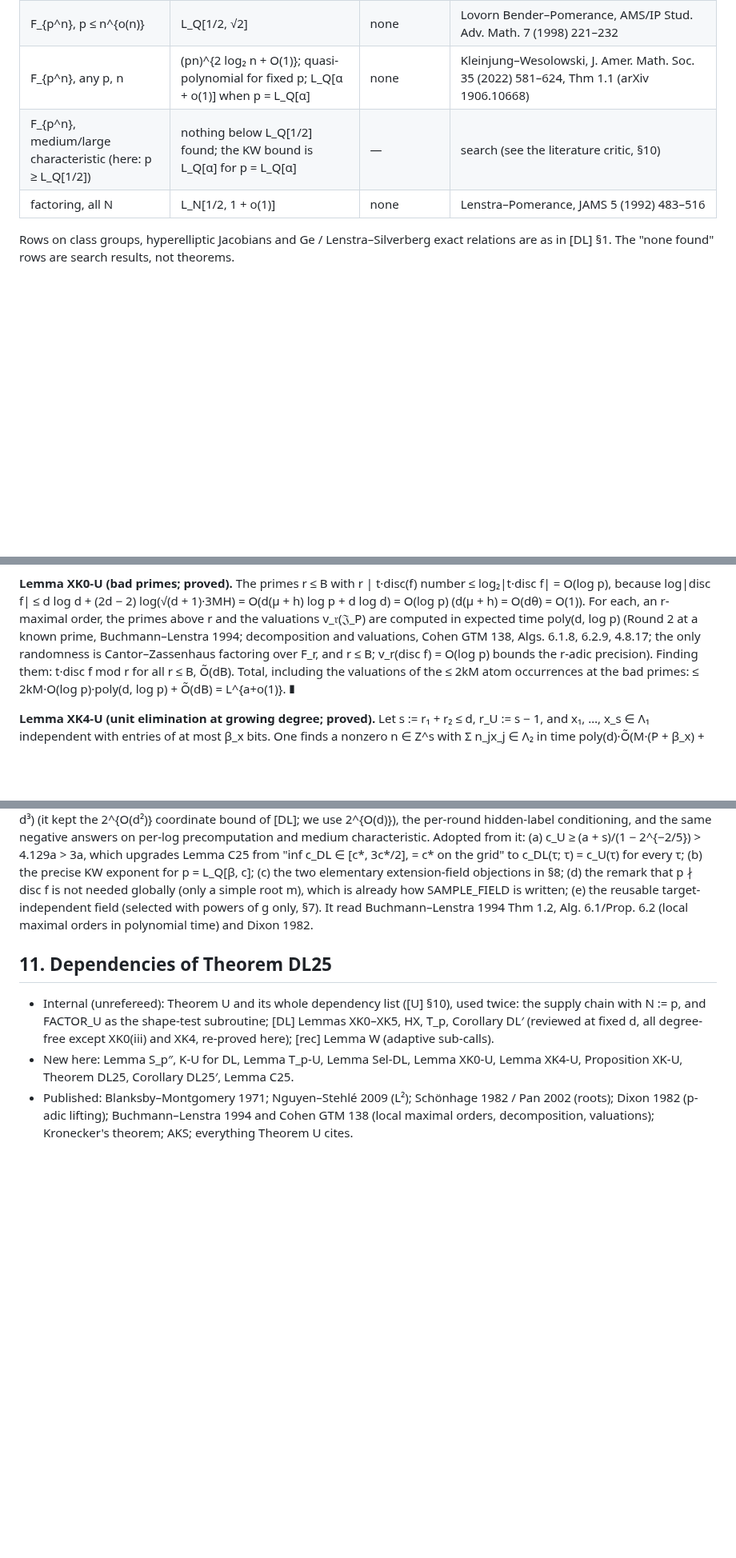
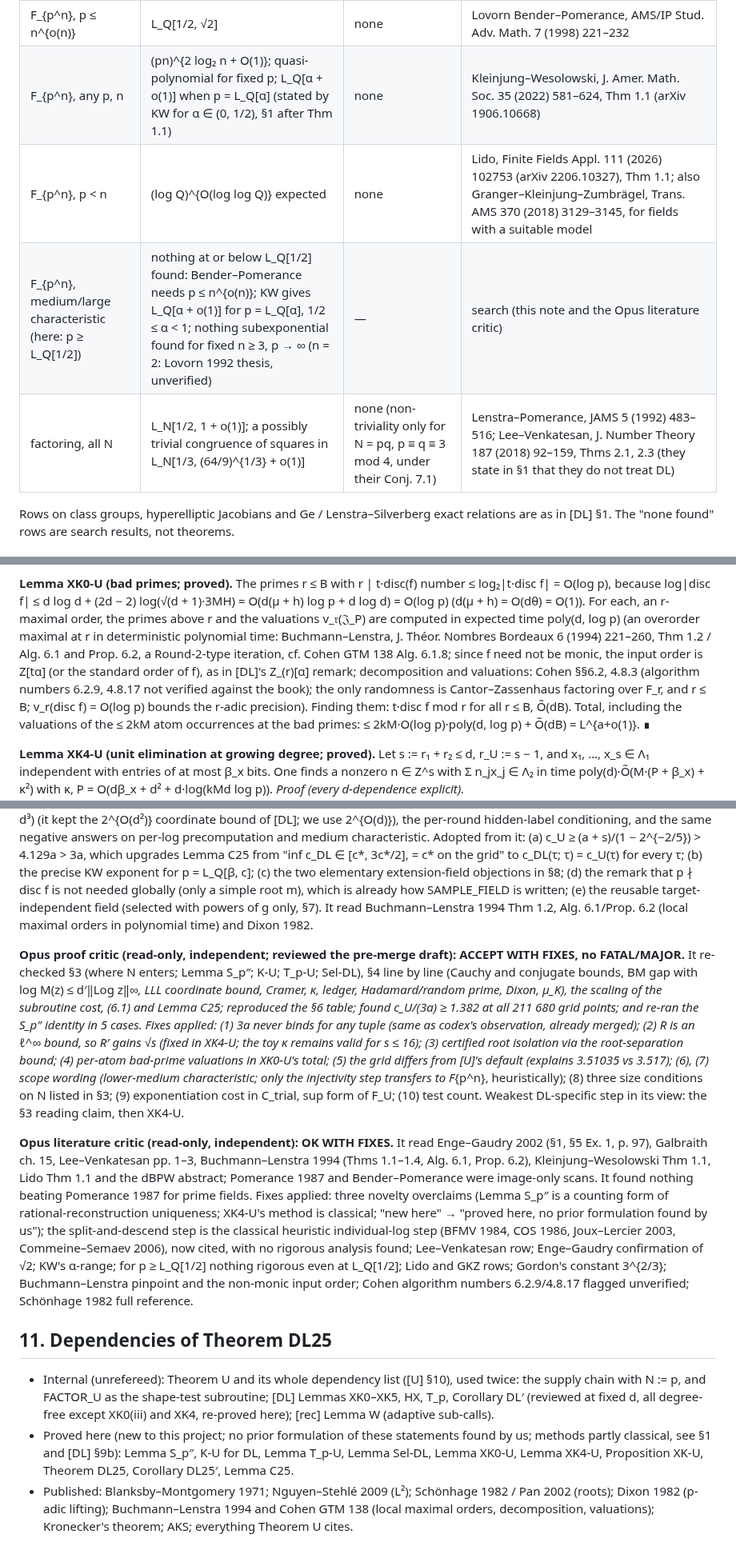
Before and after one commit to kasper0406/factoring-connection, a Markdown page: notes/dlog25_results.md, 3 parts joined by grey strips. Shown at 80% size. Drawn GitHub-style; blank space fills up the shorter version.

Commit message:
dlog25: apply Opus literature-critic fixes; review log
Co-Authored-By: Claude Opus 5.5 <noreply@anthropic.com>

```diff
--- a/notes/dlog25_results.md
+++ b/notes/dlog25_results.md
@@ -85,7 +93,8 @@ at growing degree (§4), the only genuinely new DL-specific estimate.
 | F_{p^n}, p ≤ n^{o(n)} | L_Q[1/2, √2] | none | Lovorn Bender–Pomerance, AMS/IP Stud. Adv. Math. 7 (1998) 221–232 |
-| F_{p^n}, any p, n | (pn)^{2 log₂ n + O(1)}; quasi-polynomial for fixed p; L_Q[α + o(1)] when p = L_Q[α] | none | Kleinjung–Wesolowski, J. Amer. Math. Soc. 35 (2022) 581–624, Thm 1.1 (arXiv 1906.10668) |
-| F_{p^n}, medium/large characteristic (here: p ≥ L_Q[1/2]) | nothing below L_Q[1/2] found; the KW bound is L_Q[α] for p = L_Q[α] | — | search (see the literature critic, §10) |
-| factoring, all N | L_N[1/2, 1 + o(1)] | none | Lenstra–Pomerance, JAMS 5 (1992) 483–516 |
+| F_{p^n}, any p, n | (pn)^{2 log₂ n + O(1)}; quasi-polynomial for fixed p; L_Q[α + o(1)] when p = L_Q[α] (stated by KW for α ∈ (0, 1/2), §1 after Thm 1.1) | none | Kleinjung–Wesolowski, J. Amer. Math. Soc. 35 (2022) 581–624, Thm 1.1 (arXiv 1906.10668) |
+| F_{p^n}, p < n | (log Q)^{O(log log Q)} expected | none | Lido, Finite Fields Appl. 111 (2026) 102753 (arXiv 2206.10327), Thm 1.1; also Granger–Kleinjung–Zumbrägel, Trans. AMS 370 (2018) 3129–3145, for fields with a suitable model |
+| F_{p^n}, medium/large characteristic (here: p ≥ L_Q[1/2]) | nothing at or below L_Q[1/2] found: Bender–Pomerance needs p ≤ n^{o(n)}; KW gives L_Q[α + o(1)] for p = L_Q[α], 1/2 ≤ α < 1; nothing subexponential found for fixed n ≥ 3, p → ∞ (n = 2: Lovorn 1992 thesis, unverified) | — | search (this note and the Opus literature critic) |
+| factoring, all N | L_N[1/2, 1 + o(1)]; a possibly trivial congruence of squares in L_N[1/3, (64/9)^{1/3} + o(1)] | none (non-triviality only for N = pq, p ≡ q ≡ 3 mod 4, under their Conj. 7.1) | Lenstra–Pomerance, JAMS 5 (1992) 483–516; Lee–Venkatesan, J. Number Theory 187 (2018) 92–159, Thms 2.1, 2.3 (they state in §1 that they do not treat DL) |
 
 Rows on class groups, hyperelliptic Jacobians and Ge / Lenstra–Silverberg exact relations are as in [DL] §1. The
 "none found" rows are search results, not theorems.
@@ -209,8 +218,10 @@ C_col ≤ (d + 1)π(B) + 1 = C̄ = L^{a+o(1)} (d ≤ log p). Rank Λ₂ ≥ M
 **Lemma XK0-U (bad primes; proved).** The primes r ≤ B with r | t·disc(f) number ≤ log₂|t·disc f| = O(log p), because
 log|disc f| ≤ d log d + (2d − 2) log(√(d + 1)·3MH) = O(d(μ + h) log p + d log d) = O(log p) (d(μ + h) = O(dθ) = O(1)).
 For each, an r-maximal order, the primes above r and the valuations v_𝔯(𝔍_P) are computed in expected time
-poly(d, log p) (Round 2 at a known prime, Buchmann–Lenstra 1994; decomposition and valuations, Cohen GTM 138,
-Algs. 6.1.8, 6.2.9, 4.8.17; the only randomness is Cantor–Zassenhaus factoring over F_r, and r ≤ B; v_r(disc f) =
+poly(d, log p) (an overorder maximal at r in deterministic polynomial time: Buchmann–Lenstra, J. Théor. Nombres
+Bordeaux 6 (1994) 221–260, Thm 1.2 / Alg. 6.1 and Prop. 6.2, a Round-2-type iteration, cf. Cohen GTM 138 Alg. 6.1.8;
+since f need not be monic, the input order is Z[tα] (or the standard order of f), as in [DL]'s Z_(r)[α] remark;
+decomposition and valuations: Cohen §§6.2, 4.8.3 (algorithm numbers 6.2.9, 4.8.17 not verified against the book); the only randomness is Cantor–Zassenhaus factoring over F_r, and r ≤ B; v_r(disc f) =
 O(log p) bounds the r-adic precision). Finding them: t·disc f mod r for all r ≤ B, Õ(dB). Total, including the
 valuations of the ≤ 2kM atom occurrences at the bad primes: ≤ 2kM·O(log p)·poly(d, log p) + Õ(dB) = L^{a+o(1)}. ∎
 
@@ -418,12 +430,35 @@ m), which is already how SAMPLE_FIELD is written; (e) the reusable target-indepe
 only, §7). It read Buchmann–Lenstra 1994 Thm 1.2, Alg. 6.1/Prop. 6.2 (local maximal orders in polynomial time) and
 Dixon 1982.
 
+**Opus proof critic (read-only, independent; reviewed the pre-merge draft): ACCEPT WITH FIXES, no FATAL/MAJOR.** It
+re-checked §3 (where N enters; Lemma S_p″; K-U; T_p-U; Sel-DL), §4 line by line (Cauchy and conjugate bounds, BM gap
+with log M(z) ≤ d′‖Log z‖_∞, LLL coordinate bound, Cramer, κ, ledger, Hadamard/random prime, Dixon, μ_K), the scaling
+of the subroutine cost, (6.1) and Lemma C25; reproduced the §6 table; found c_U/(3a) ≥ 1.382 at all 211 680 grid points;
+and re-ran the S_p″ identity in 5 cases. Fixes applied: (1) 3a never binds for any tuple (same as codex's observation,
+already merged); (2) R is an ℓ^∞ bound, so R′ gains √s (fixed in XK4-U; the toy κ remains valid for s ≤ 16); (3) certified
+root isolation via the root-separation bound; (4) per-atom bad-prime valuations in XK0-U's total; (5) the grid differs
+from [U]'s default (explains 3.51035 vs 3.517); (6), (7) scope wording (lower-medium characteristic; only the injectivity
+step transfers to F_{p^n}, heuristically); (8) three size conditions on N listed in §3; (9) exponentiation cost in
+C_trial, sup form of F_U; (10) test count. Weakest DL-specific step in its view: the §3 reading claim, then XK4-U.
+
+**Opus literature critic (read-only, independent): OK WITH FIXES.** It read Enge–Gaudry 2002 (§1, §5 Ex. 1, p. 97),
+Galbraith ch. 15, Lee–Venkatesan pp. 1–3, Buchmann–Lenstra 1994 (Thms 1.1–1.4, Alg. 6.1, Prop. 6.2), Kleinjung–Wesolowski
+Thm 1.1, Lido Thm 1.1 and the dBPW abstract; Pomerance 1987 and Bender–Pomerance were image-only scans. It found nothing
+beating Pomerance 1987 for prime fields. Fixes applied: three novelty overclaims (Lemma S_p″ is a counting form of
+rational-reconstruction uniqueness; XK4-U's method is classical; "new here" → "proved here, no prior formulation found
+by us"); the split-and-descend step is the classical heuristic individual-log step (BFMV 1984, COS 1986, Joux–Lercier
+2003, Commeine–Semaev 2006), now cited, with no rigorous analysis found; Lee–Venkatesan row; Enge–Gaudry confirmation of
+√2; KW's α-range; for p ≥ L_Q[1/2] nothing rigorous even at L_Q[1/2]; Lido and GKZ rows; Gordon's constant 3^{2/3};
+Buchmann–Lenstra pinpoint and the non-monic input order; Cohen algorithm numbers 6.2.9/4.8.17 flagged unverified;
+Schönhage 1982 full reference.
+
 ## 11. Dependencies of Theorem DL25
 
 - Internal (unrefereed): Theorem U and its whole dependency list ([U] §10), used twice: the supply chain with N := p,
   and FACTOR_U as the shape-test subroutine; [DL] Lemmas XK0–XK5, HX, T_p, Corollary DL′ (reviewed at fixed d, all
   degree-free except XK0(iii) and XK4, re-proved here); [rec] Lemma W (adaptive sub-calls).
-- New here: Lemma S_p″, K-U for DL, Lemma T_p-U, Lemma Sel-DL, Lemma XK0-U, Lemma XK4-U, Proposition XK-U, Theorem DL25,
+- Proved here (new to this project; no prior formulation of these statements found by us; methods partly classical,
+  see §1 and [DL] §9b): Lemma S_p″, K-U for DL, Lemma T_p-U, Lemma Sel-DL, Lemma XK0-U, Lemma XK4-U, Proposition XK-U, Theorem DL25,
   Corollary DL25′, Lemma C25.
 - Published: Blanksby–Montgomery 1971; Nguyen–Stehlé 2009 (L²); Schönhage 1982 / Pan 2002 (roots); Dixon 1982
   (p-adic lifting); Buchmann–Lenstra 1994 and Cohen GTM 138 (local maximal orders, decomposition, valuations);
```
Also changed, not shown: other parts of notes/dlog25_results.md (+18 -9 lines).
